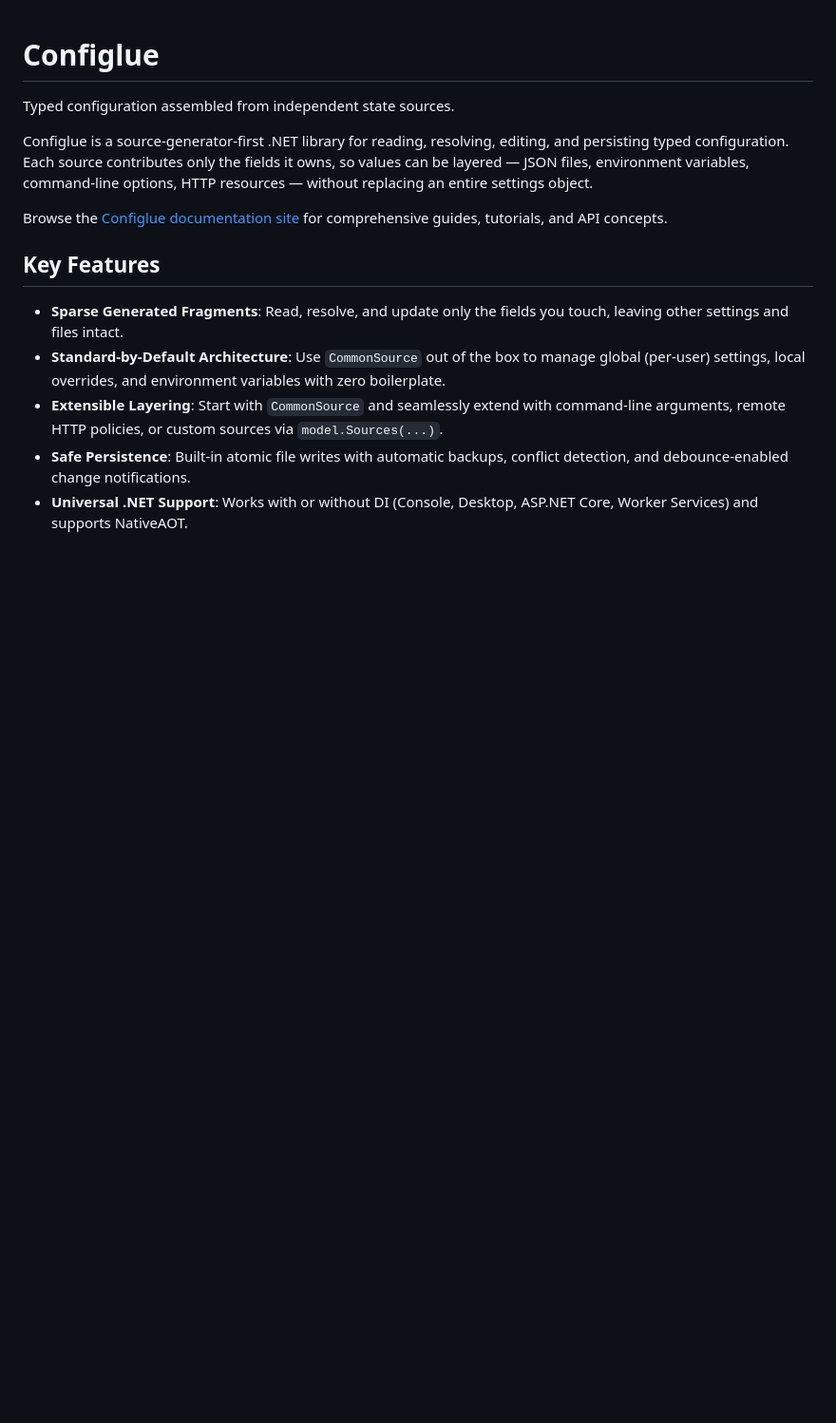
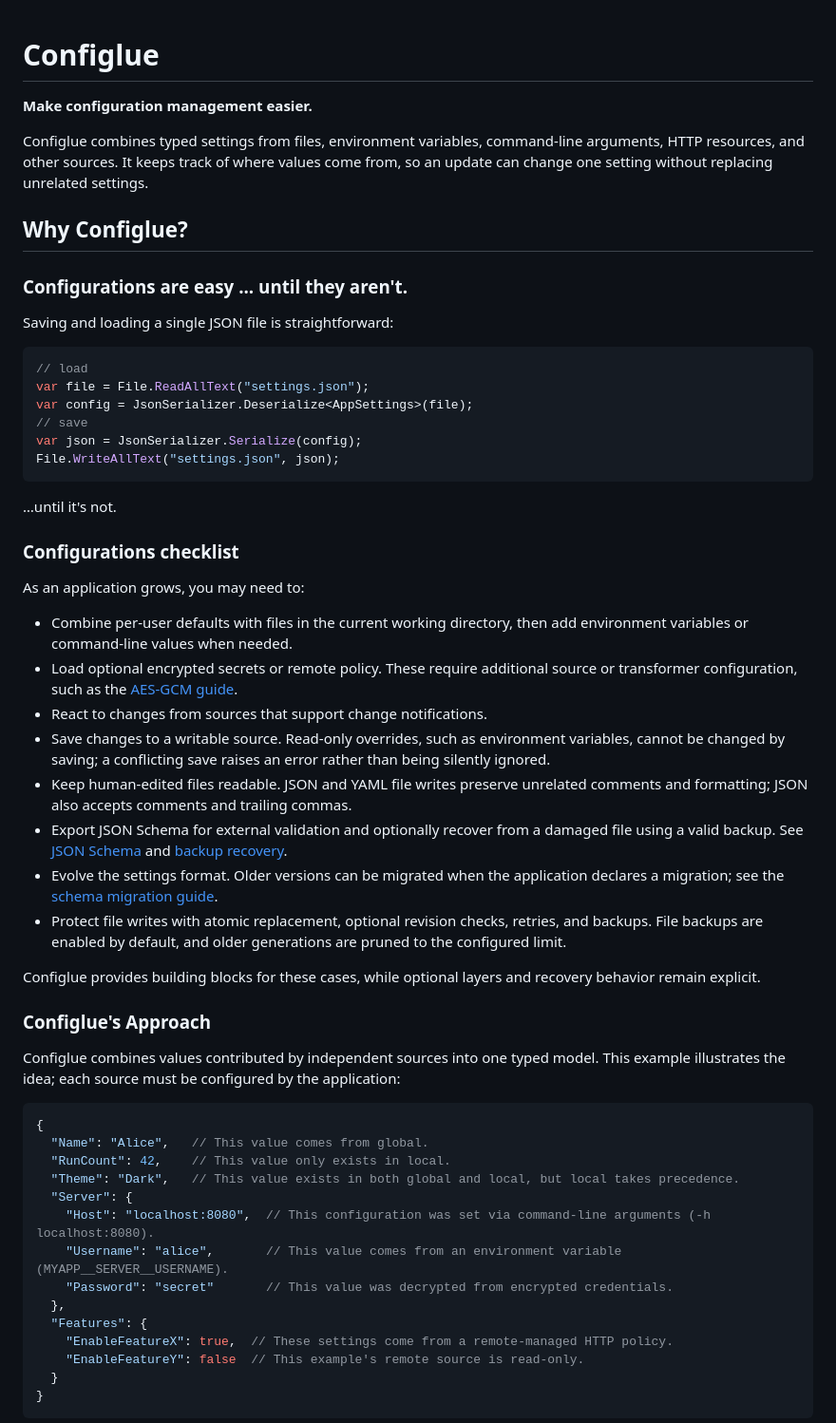
Before and after one commit to arika0093/Configlue, a Markdown page: README.md, the part around one of its changes. Shown at 95% size. GitHub-like rendering; blank space fills up the shorter version.

Commit message:
docs: restore and correct README guidance

````diff
--- a/README.md
+++ b/README.md
@@ -1,15 +1,58 @@
 # Configlue
 
-Typed configuration assembled from independent state sources.
+**Make configuration management easier.**
 
-Configlue is a source-generator-first .NET library for reading, resolving, editing, and persisting typed configuration. Each source contributes only the fields it owns, so values can be layered — JSON files, environment variables, command-line options, HTTP resources — without replacing an entire settings object.
+Configlue combines typed settings from files, environment variables, command-line arguments, HTTP resources, and other sources. It keeps track of where values come from, so an update can change one setting without replacing unrelated settings.
 
-Browse the [Configlue documentation site](https://arika0093.github.io/Configlue/) for comprehensive guides, tutorials, and API concepts.
+## Why Configlue?
+### Configurations are easy ... until they aren't.
 
-## Key Features
+Saving and loading a single JSON file is straightforward:
 
-* **Sparse Generated Fragments**: Read, resolve, and update only the fields you touch, leaving other settings and files intact.
-* **Standard-by-Default Architecture**: Use `CommonSource` out of the box to manage global (per-user) settings, local overrides, and environment variables with zero boilerplate.
-* **Extensible Layering**: Start with `CommonSource` and seamlessly extend with command-line arguments, remote HTTP policies, or custom sources via `model.Sources(...)`.
-* **Safe Persistence**: Built-in atomic file writes with automatic backups, conflict detection, and debounce-enabled change notifications.
-* **Universal .NET Support**: Works with or without DI (Console, Desktop, ASP.NET Core, Worker Services) and supports NativeAOT.
+```cs
+// load
+var file = File.ReadAllText("settings.json");
+var config = JsonSerializer.Deserialize<AppSettings>(file);
+// save
+var json = JsonSerializer.Serialize(config);
+File.WriteAllText("settings.json", json);
+```
+
+…until it's not.
+
+### Configurations checklist
+
+As an application grows, you may need to:
+
+* Combine per-user defaults with files in the current working directory, then add environment variables or command-line values when needed.
+* Load optional encrypted secrets or remote policy. These require additional source or transformer configuration, such as the [AES-GCM guide](https://arika0093.github.io/Configlue/en/getting-started/05-encrypted-secrets/).
+* React to changes from sources that support change notifications.
+* Save changes to a writable source. Read-only overrides, such as environment variables, cannot be changed by saving; a conflicting save raises an error rather than being silently ignored.
+* Keep human-edited files readable. JSON and YAML file writes preserve unrelated comments and formatting; JSON also accepts comments and trailing commas.
+* Export JSON Schema for external validation and optionally recover from a damaged file using a valid backup. See [JSON Schema](https://arika0093.github.io/Configlue/en/advanced/json-schema-and-testing/) and [backup recovery](https://arika0093.github.io/Configlue/en/advanced/backups-and-observability/).
+* Evolve the settings format. Older versions can be migrated when the application declares a migration; see the [schema migration guide](https://arika0093.github.io/Configlue/en/migration/schema-migration/).
+* Protect file writes with atomic replacement, optional revision checks, retries, and backups. File backups are enabled by default, and older generations are pruned to the configured limit.
+
+Configlue provides building blocks for these cases, while optional layers and recovery behavior remain explicit.
+
+### Configlue's Approach
+
+Configlue combines values contributed by independent sources into one typed model. This example illustrates the idea; each source must be configured by the application:
+
+```jsonc
+{
+  "Name": "Alice",   // This value comes from global.
+  "RunCount": 42,    // This value only exists in local.
+  "Theme": "Dark",   // This value exists in both global and local, but local takes precedence.
+  "Server": {
+    "Host": "localhost:8080",  // This configuration was set via command-line arguments (-h localhost:8080).
+    "Username": "alice",       // This value comes from an environment variable (MYAPP__SERVER__USERNAME).
+    "Password": "secret"       // This value was decrypted from encrypted credentials.
+  },
+  "Features": {
+    "EnableFeatureX": true,  // These settings come from a remote-managed HTTP policy.
+    "EnableFeatureY": false  // This example's remote source is read-only.
+  }
+}
+```
+
````
Also changed, not shown: other parts of README.md (+47 -125 lines).
